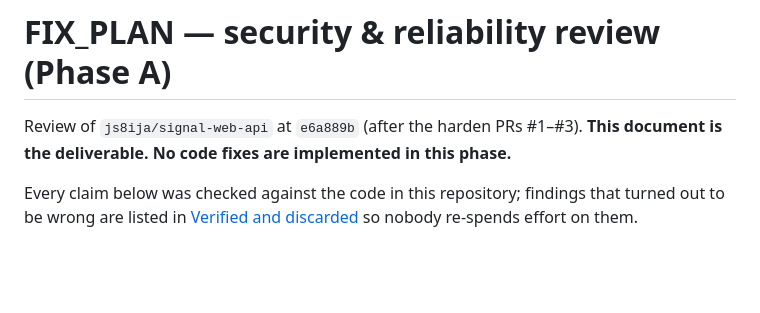
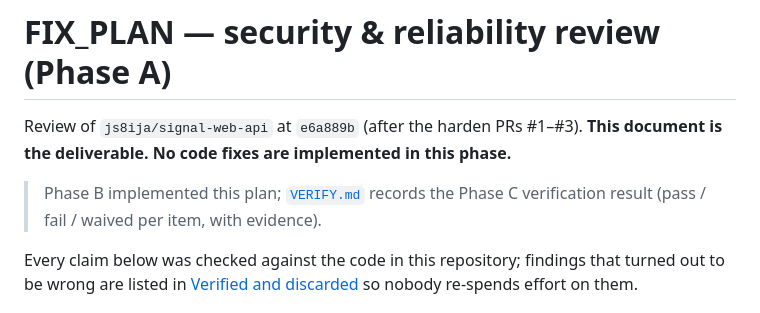
Before and after one commit to js8ija/signal-web-api, a Markdown page: FIX_PLAN.md, the part around the change. Drawn GitHub-style; blank space fills up the shorter version.

```diff
--- a/FIX_PLAN.md
+++ b/FIX_PLAN.md
@@ -7,6 +7,9 @@ SPDX-License-Identifier: AGPL-3.0-only
 
 Review of `js8ija/signal-web-api` at `e6a889b` (after the harden PRs #1–#3).
 **This document is the deliverable. No code fixes are implemented in this phase.**
+
+> Phase B implemented this plan; [`VERIFY.md`](./VERIFY.md) records the Phase C
+> verification result (pass / fail / waived per item, with evidence).
 
 Every claim below was checked against the code in this repository; findings that
 turned out to be wrong are listed in [Verified and discarded](#verified-and-discarded)
```
Also changed, not shown: VERIFY.md (added, +295 -0 lines).
